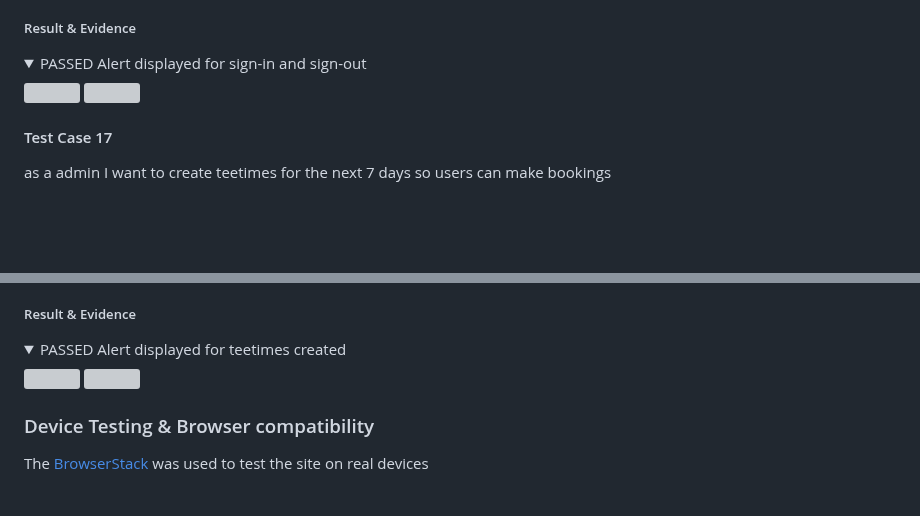
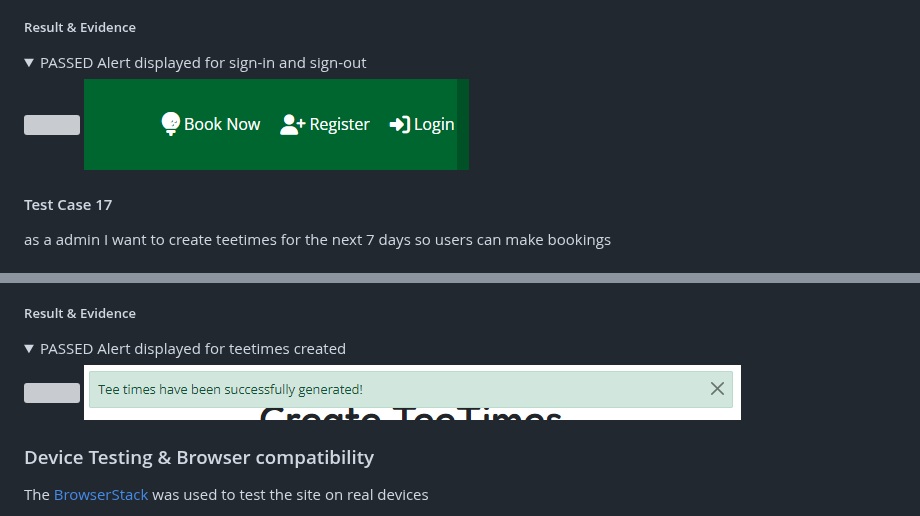
Before and after one commit to Oran-123/Hook-n-Slice-Golf, a Markdown page: README.md, 2 parts joined by grey strips. Drawn GitHub-style; folded sections open; blank space fills up the shorter version; grey boxes are pictures that could not be loaded.

Commit message:
fix broken links

```diff
--- a/README.md
+++ b/README.md
@@ -1143,8 +1143,8 @@ as a Logged-In User, I want to log out of my account from any page so that I do
 
 <details>
 <summary>PASSED Alert displayed for sign-in and sign-out</summary>
-<img src="/docs/features/alert-sign-out">
-<img src="/docs/features/nav-menu-signed-out">
+<img src="/docs/features/alert-sign-out.png">
+<img src="/docs/features/nav-menu-signed-out.png">
 </details>
 
 #### Test Case 17
@@ -1166,8 +1166,8 @@ as a admin I want to create teetimes for the next 7 days so users can make booki
 
 <details>
 <summary>PASSED Alert displayed for teetimes created</summary>
-<img src="/docs/features/create-teetimes">
-<img src="/docs/features/alert-teetimes-created">
+<img src="/docs/features/create-teetimes.png">
+<img src="/docs/features/alert-teetimes-created.png">
 </details>
 
 ### Device Testing & Browser compatibility
```
